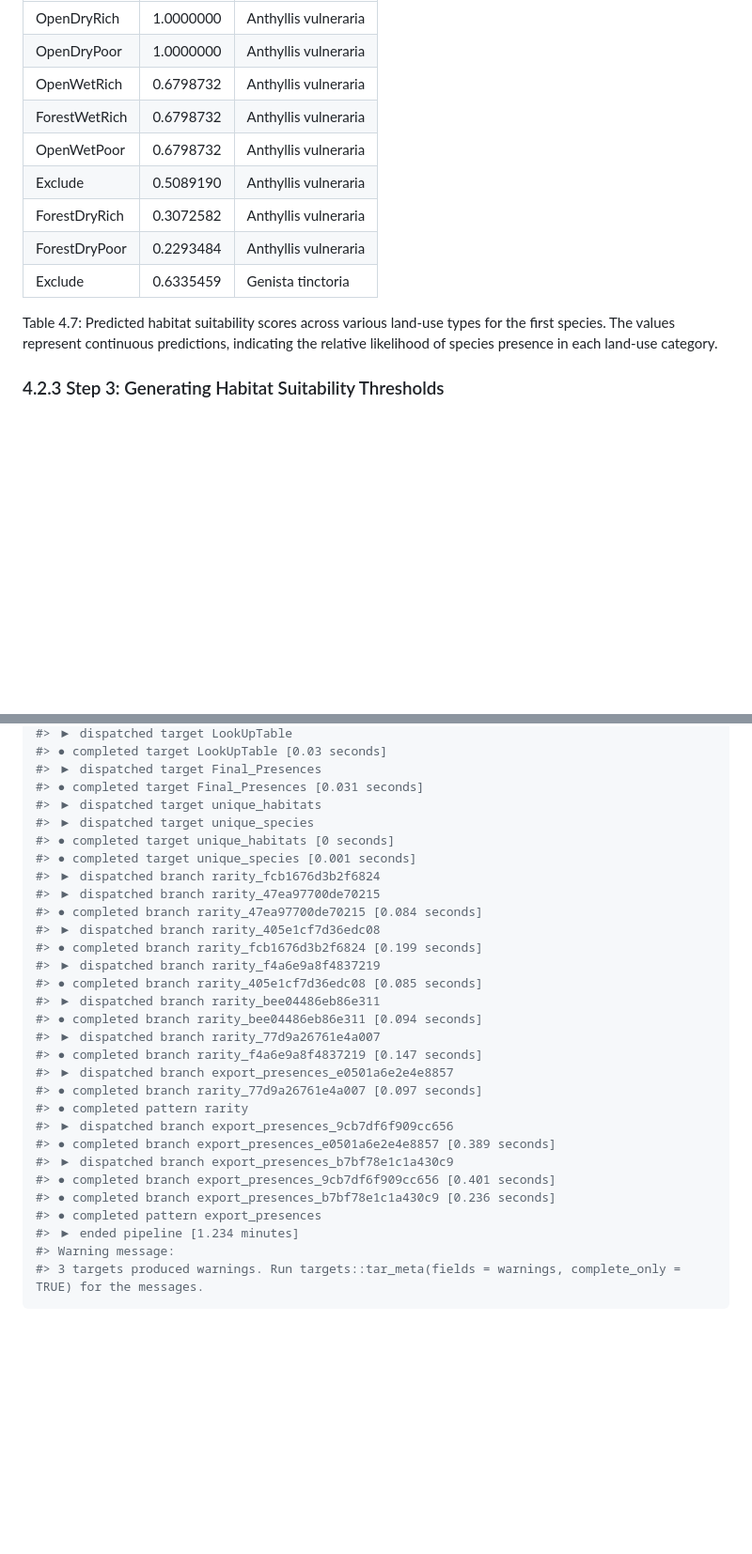
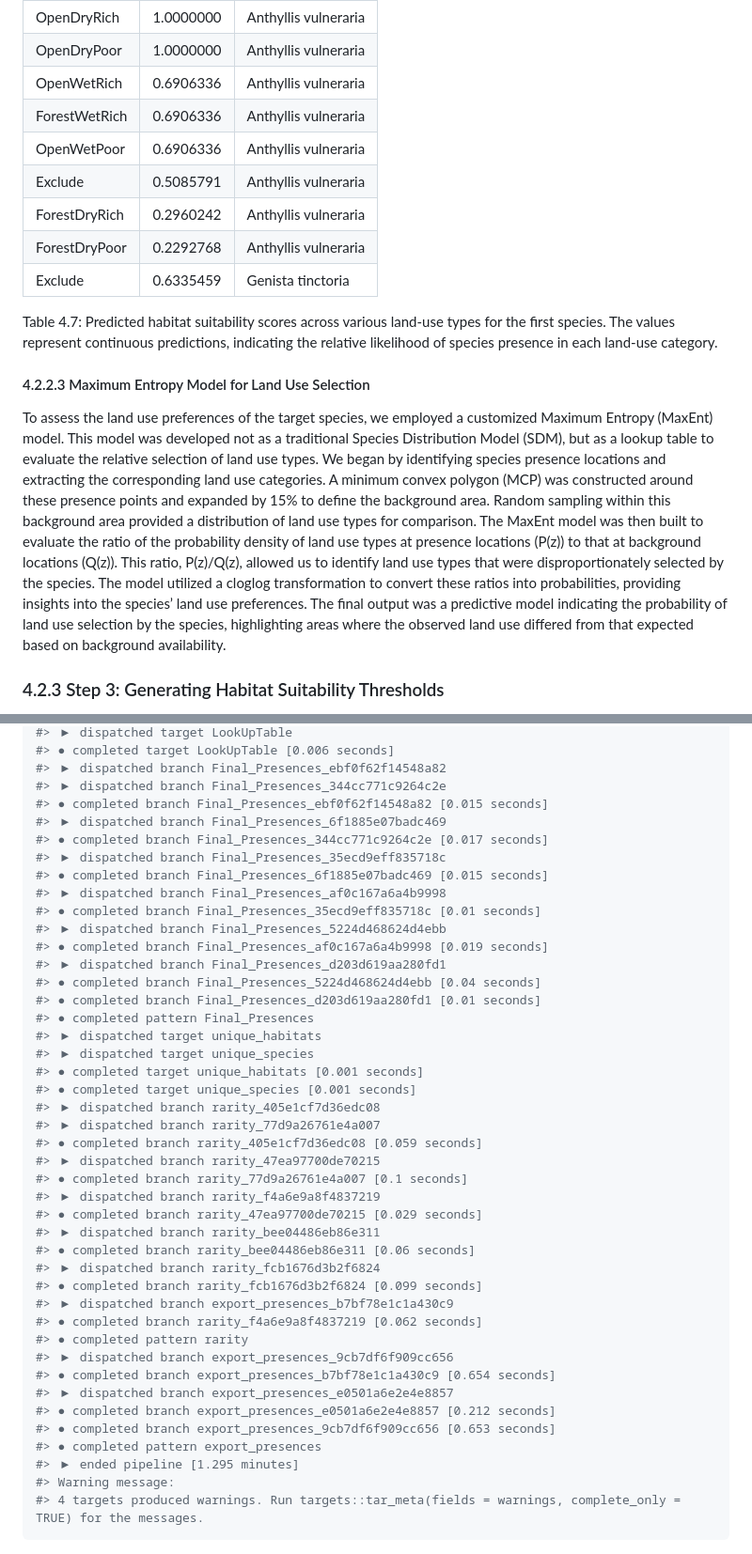
Before and after one commit to derek-corcoran-barrios/SpeciesPoolR, a Markdown page: README.md, 2 parts joined by grey strips. Shown: that part at 94% size. GitHub-like rendering; blank space fills up the shorter version.

````diff
--- a/README.md
+++ b/README.md
@@ -559,18 +559,39 @@ knitr::kable(Habitats[1:9,], caption = "Predicted habitat suitability scores acr
 |:--------------|----------:|:---------------------|
 | OpenDryRich   | 1.0000000 | Anthyllis vulneraria |
 | OpenDryPoor   | 1.0000000 | Anthyllis vulneraria |
-| OpenWetRich   | 0.6798732 | Anthyllis vulneraria |
-| ForestWetRich | 0.6798732 | Anthyllis vulneraria |
-| OpenWetPoor   | 0.6798732 | Anthyllis vulneraria |
-| Exclude       | 0.5089190 | Anthyllis vulneraria |
-| ForestDryRich | 0.3072582 | Anthyllis vulneraria |
-| ForestDryPoor | 0.2293484 | Anthyllis vulneraria |
+| OpenWetRich   | 0.6906336 | Anthyllis vulneraria |
+| ForestWetRich | 0.6906336 | Anthyllis vulneraria |
+| OpenWetPoor   | 0.6906336 | Anthyllis vulneraria |
+| Exclude       | 0.5085791 | Anthyllis vulneraria |
+| ForestDryRich | 0.2960242 | Anthyllis vulneraria |
+| ForestDryPoor | 0.2292768 | Anthyllis vulneraria |
 | Exclude       | 0.6335459 | Genista tinctoria    |
 
 <span id="tab:tablespeciespred"></span>Table 4.7: Predicted habitat
 suitability scores across various land-use types for the first species.
 The values represent continuous predictions, indicating the relative
 likelihood of species presence in each land-use category.
+
+#### 4.2.2.3 Maximum Entropy Model for Land Use Selection
+
+To assess the land use preferences of the target species, we employed a
+customized Maximum Entropy (MaxEnt) model. This model was developed not
+as a traditional Species Distribution Model (SDM), but as a lookup table
+to evaluate the relative selection of land use types. We began by
+identifying species presence locations and extracting the corresponding
+land use categories. A minimum convex polygon (MCP) was constructed
+around these presence points and expanded by 15% to define the
+background area. Random sampling within this background area provided a
+distribution of land use types for comparison. The MaxEnt model was then
+built to evaluate the ratio of the probability density of land use types
+at presence locations (P(z)) to that at background locations (Q(z)).
+This ratio, P(z)/Q(z), allowed us to identify land use types that were
+disproportionately selected by the species. The model utilized a cloglog
+transformation to convert these ratios into probabilities, providing
+insights into the species’ land use preferences. The final output was a
+predictive model indicating the probability of land use selection by the
+species, highlighting areas where the observed land use differed from
+that expected based on background availability.
 
 ### 4.2.3 Step 3: Generating Habitat Suitability Thresholds
 
@@ -870,34 +891,47 @@ run_workflow(
 #> ▶ dispatched target LookUpTable
-#> ● completed target LookUpTable [0.03 seconds]
-#> ▶ dispatched target Final_Presences
-#> ● completed target Final_Presences [0.031 seconds]
+#> ● completed target LookUpTable [0.006 seconds]
+#> ▶ dispatched branch Final_Presences_ebf0f62f14548a82
+#> ▶ dispatched branch Final_Presences_344cc771c9264c2e
+#> ● completed branch Final_Presences_ebf0f62f14548a82 [0.015 seconds]
+#> ▶ dispatched branch Final_Presences_6f1885e07badc469
+#> ● completed branch Final_Presences_344cc771c9264c2e [0.017 seconds]
+#> ▶ dispatched branch Final_Presences_35ecd9eff835718c
+#> ● completed branch Final_Presences_6f1885e07badc469 [0.015 seconds]
+#> ▶ dispatched branch Final_Presences_af0c167a6a4b9998
+#> ● completed branch Final_Presences_35ecd9eff835718c [0.01 seconds]
+#> ▶ dispatched branch Final_Presences_5224d468624d4ebb
+#> ● completed branch Final_Presences_af0c167a6a4b9998 [0.019 seconds]
+#> ▶ dispatched branch Final_Presences_d203d619aa280fd1
+#> ● completed branch Final_Presences_5224d468624d4ebb [0.04 seconds]
+#> ● completed branch Final_Presences_d203d619aa280fd1 [0.01 seconds]
+#> ● completed pattern Final_Presences
 #> ▶ dispatched target unique_habitats
 #> ▶ dispatched target unique_species
-#> ● completed target unique_habitats [0 seconds]
+#> ● completed target unique_habitats [0.001 seconds]
 #> ● completed target unique_species [0.001 seconds]
+#> ▶ dispatched branch rarity_405e1cf7d36edc08
+#> ▶ dispatched branch rarity_77d9a26761e4a007
+#> ● completed branch rarity_405e1cf7d36edc08 [0.059 seconds]
+#> ▶ dispatched branch rarity_47ea97700de70215
+#> ● completed branch rarity_77d9a26761e4a007 [0.1 seconds]
+#> ▶ dispatched branch rarity_f4a6e9a8f4837219
+#> ● completed branch rarity_47ea97700de70215 [0.029 seconds]
+#> ▶ dispatched branch rarity_bee04486eb86e311
+#> ● completed branch rarity_bee04486eb86e311 [0.06 seconds]
 #> ▶ dispatched branch rarity_fcb1676d3b2f6824
-#> ▶ dispatched branch rarity_47ea97700de70215
-#> ● completed branch rarity_47ea97700de70215 [0.084 seconds]
-#> ▶ dispatched branch rarity_405e1cf7d36edc08
-#> ● completed branch rarity_fcb1676d3b2f6824 [0.199 seconds]
-#> ▶ dispatched branch rarity_f4a6e9a8f4837219
-#> ● completed branch rarity_405e1cf7d36edc08 [0.085 seconds]
-#> ▶ dispatched branch rarity_bee04486eb86e311
-#> ● completed branch rarity_bee04486eb86e311 [0.094 seconds]
-#> ▶ dispatched branch rarity_77d9a26761e4a007
-#> ● completed branch rarity_f4a6e9a8f4837219 [0.147 seconds]
-#> ▶ dispatched branch export_presences_e0501a6e2e4e8857
-#> ● completed branch rarity_77d9a26761e4a007 [0.097 seconds]
+#> ● completed branch rarity_fcb1676d3b2f6824 [0.099 seconds]
+#> ▶ dispatched branch export_presences_b7bf78e1c1a430c9
+#> ● completed branch rarity_f4a6e9a8f4837219 [0.062 seconds]
 #> ● completed pattern rarity
 #> ▶ dispatched branch export_presences_9cb7df6f909cc656
-#> ● completed branch export_presences_e0501a6e2e4e8857 [0.389 seconds]
-#> ▶ dispatched branch export_presences_b7bf78e1c1a430c9
-#> ● completed branch export_presences_9cb7df6f909cc656 [0.401 seconds]
-#> ● completed branch export_presences_b7bf78e1c1a430c9 [0.236 seconds]
+#> ● completed branch export_presences_b7bf78e1c1a430c9 [0.654 seconds]
+#> ▶ dispatched branch export_presences_e0501a6e2e4e8857
+#> ● completed branch export_presences_e0501a6e2e4e8857 [0.212 seconds]
+#> ● completed branch export_presences_9cb7df6f909cc656 [0.653 seconds]
 #> ● completed pattern export_presences
-#> ▶ ended pipeline [1.234 minutes]
+#> ▶ ended pipeline [1.295 minutes]
 #> Warning message:
-#> 3 targets produced warnings. Run targets::tar_meta(fields = warnings, complete_only = TRUE) for the messages.
+#> 4 targets produced warnings. Run targets::tar_meta(fields = warnings, complete_only = TRUE) for the messages.
 ```
 
 <img src="man/figures/README-run_workflow-1.png" width="100%" />
````
Also changed, not shown: other parts of README.md (+44 -44 lines), man/figures/README-run_workflow-1.png, 2 other files.
